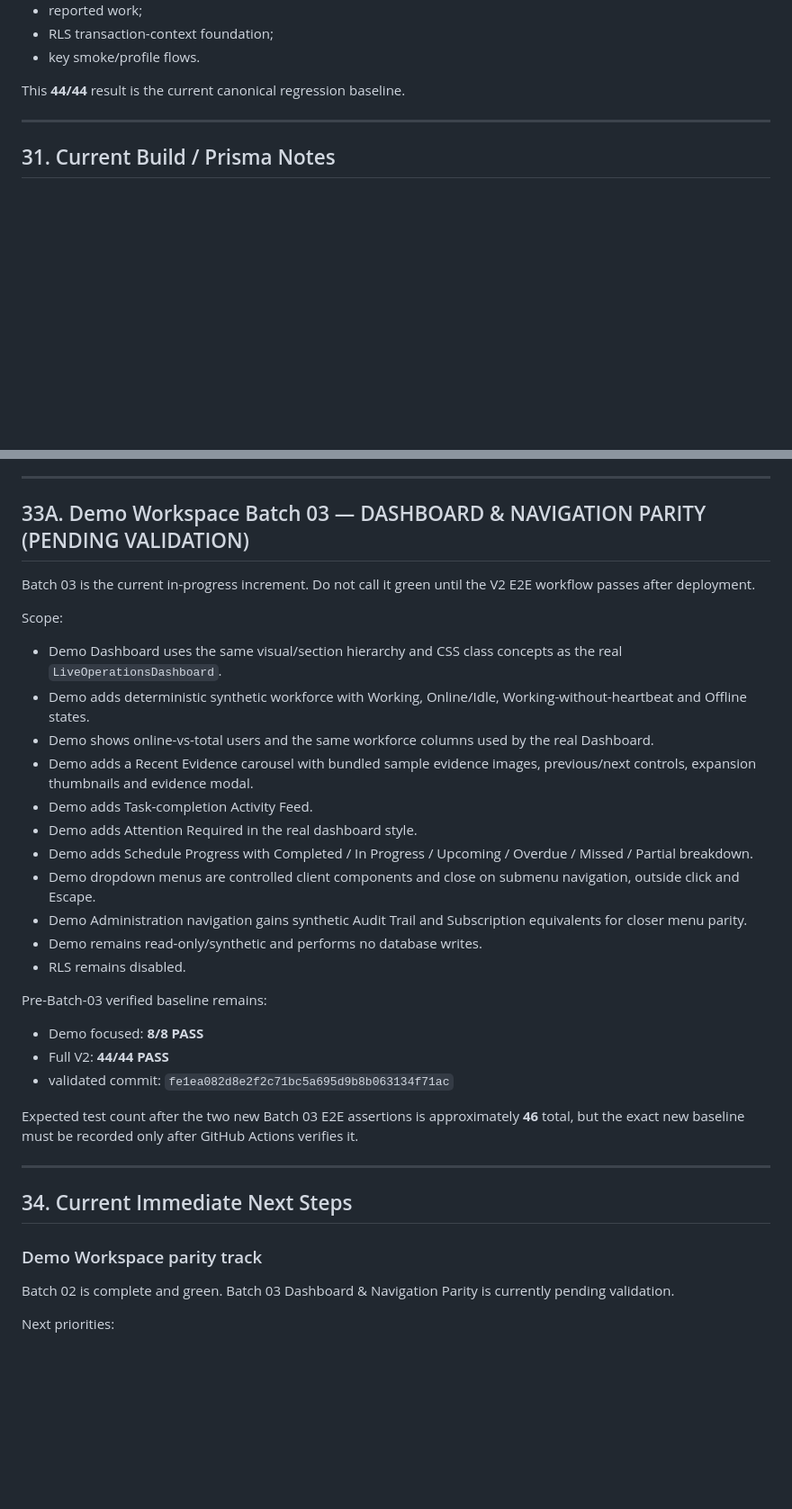
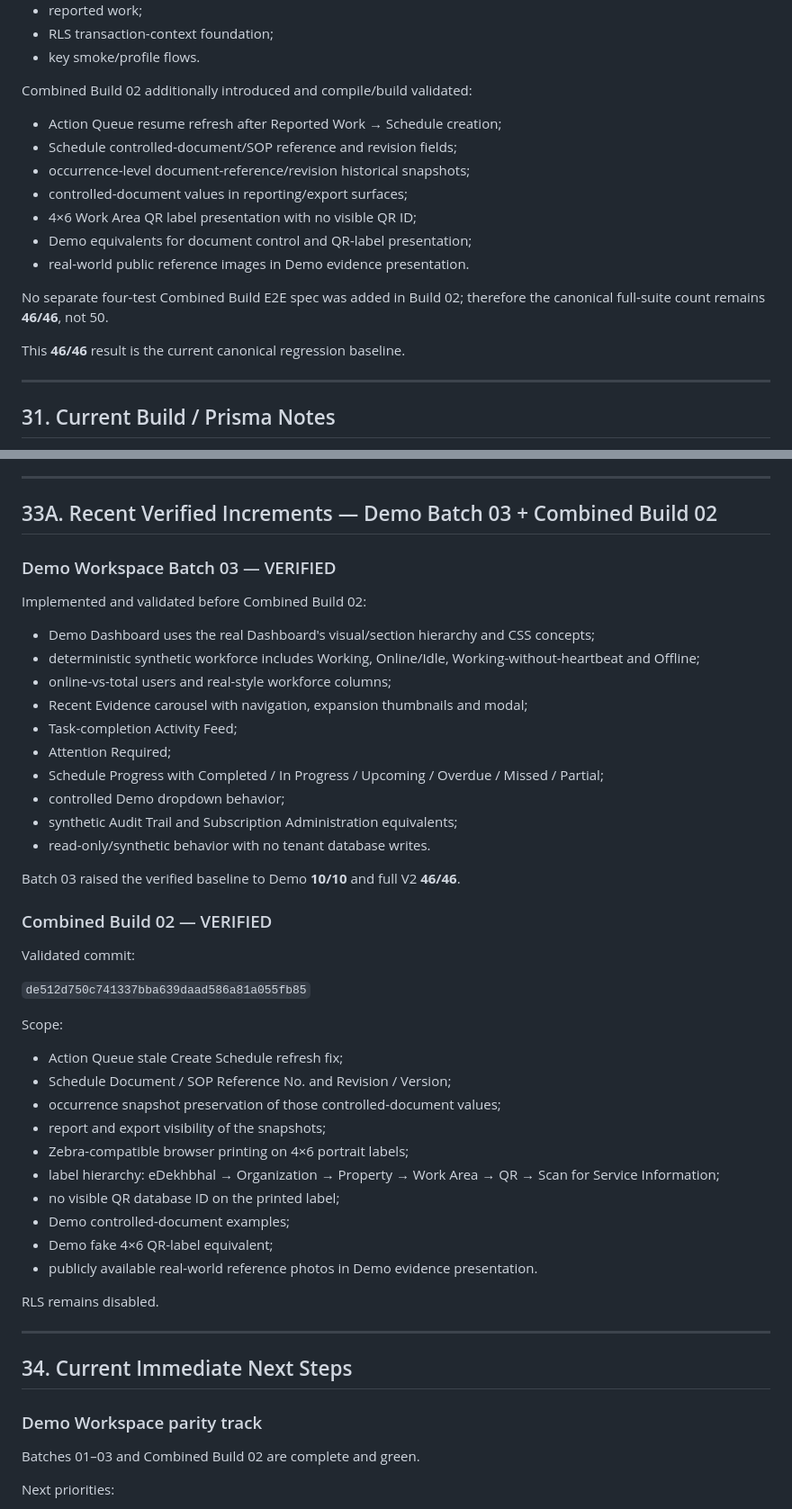
Before and after one commit to ajaydkulkarni/edekhbhal, a Markdown page: PROJECT-CONTEXT.md, 2 parts joined by grey strips. Shown at 90% size. Rendered like a GitHub page; blank space fills up the shorter version.

Commit message:
update project context for combined build 02

```diff
--- a/PROJECT-CONTEXT.md
+++ b/PROJECT-CONTEXT.md
@@ -938,7 +991,19 @@ The complete 44-test suite covers the active baseline including:
 - RLS transaction-context foundation;
 - key smoke/profile flows.
 
-This **44/44** result is the current canonical regression baseline.
+Combined Build 02 additionally introduced and compile/build validated:
+
+- Action Queue resume refresh after Reported Work → Schedule creation;
+- Schedule controlled-document/SOP reference and revision fields;
+- occurrence-level document-reference/revision historical snapshots;
+- controlled-document values in reporting/export surfaces;
+- 4×6 Work Area QR label presentation with no visible QR ID;
+- Demo equivalents for document control and QR-label presentation;
+- real-world public reference images in Demo evidence presentation.
+
+No separate four-test Combined Build E2E spec was added in Build 02; therefore the canonical full-suite count remains **46/46**, not 50.
+
+This **46/46** result is the current canonical regression baseline.
 
 ---
 
@@ -1002,31 +1067,45 @@ Important remaining work includes:
 ---
 
 
-## 33A. Demo Workspace Batch 03 — DASHBOARD & NAVIGATION PARITY (PENDING VALIDATION)
+## 33A. Recent Verified Increments — Demo Batch 03 + Combined Build 02
 
-Batch 03 is the current in-progress increment. Do not call it green until the V2 E2E workflow passes after deployment.
+### Demo Workspace Batch 03 — VERIFIED
+
+Implemented and validated before Combined Build 02:
+
+- Demo Dashboard uses the real Dashboard's visual/section hierarchy and CSS concepts;
+- deterministic synthetic workforce includes Working, Online/Idle, Working-without-heartbeat and Offline;
+- online-vs-total users and real-style workforce columns;
+- Recent Evidence carousel with navigation, expansion thumbnails and modal;
+- Task-completion Activity Feed;
+- Attention Required;
+- Schedule Progress with Completed / In Progress / Upcoming / Overdue / Missed / Partial;
+- controlled Demo dropdown behavior;
+- synthetic Audit Trail and Subscription Administration equivalents;
+- read-only/synthetic behavior with no tenant database writes.
+
+Batch 03 raised the verified baseline to Demo **10/10** and full V2 **46/46**.
+
+### Combined Build 02 — VERIFIED
+
+Validated commit:
+
+`de512d750c741337bba639daad586a81a055fb85`
 
 Scope:
 
-- Demo Dashboard uses the same visual/section hierarchy and CSS class concepts as the real `LiveOperationsDashboard`.
-- Demo adds deterministic synthetic workforce with Working, Online/Idle, Working-without-heartbeat and Offline states.
-- Demo shows online-vs-total users and the same workforce columns used by the real Dashboard.
-- Demo adds a Recent Evidence carousel with bundled sample evidence images, previous/next controls, expansion thumbnails and evidence modal.
-- Demo adds Task-completion Activity Feed.
-- Demo adds Attention Required in the real dashboard style.
-- Demo adds Schedule Progress with Completed / In Progress / Upcoming / Overdue / Missed / Partial breakdown.
-- Demo dropdown menus are controlled client components and close on submenu navigation, outside click and Escape.
-- Demo Administration navigation gains synthetic Audit Trail and Subscription equivalents for closer menu parity.
-- Demo remains read-only/synthetic and performs no database writes.
-- RLS remains disabled.
+- Action Queue stale Create Schedule refresh fix;
+- Schedule Document / SOP Reference No. and Revision / Version;
+- occurrence snapshot preservation of those controlled-document values;
+- report and export visibility of the snapshots;
+- Zebra-compatible browser printing on 4×6 portrait labels;
+- label hierarchy: eDekhbhal → Organization → Property → Work Area → QR → Scan for Service Information;
+- no visible QR database ID on the printed label;
+- Demo controlled-document examples;
+- Demo fake 4×6 QR-label equivalent;
+- publicly available real-world reference photos in Demo evidence presentation.
 
-Pre-Batch-03 verified baseline remains:
-
-- Demo focused: **8/8 PASS**
-- Full V2: **44/44 PASS**
-- validated commit: `fe1ea082d8e2f2c71bc5a695d9b8b063134f71ac`
-
-Expected test count after the two new Batch 03 E2E assertions is approximately **46** total, but the exact new baseline must be recorded only after GitHub Actions verifies it.
+RLS remains disabled.
 
 ---
 
@@ -1034,7 +1113,7 @@ Expected test count after the two new Batch 03 E2E assertions is approximately *
 
 ### Demo Workspace parity track
 
-Batch 02 is complete and green. Batch 03 Dashboard & Navigation Parity is currently pending validation.
+Batches 01–03 and Combined Build 02 are complete and green.
 
 Next priorities:
 
```
Also changed, not shown: other parts of PROJECT-CONTEXT.md (+78 -25 lines).
